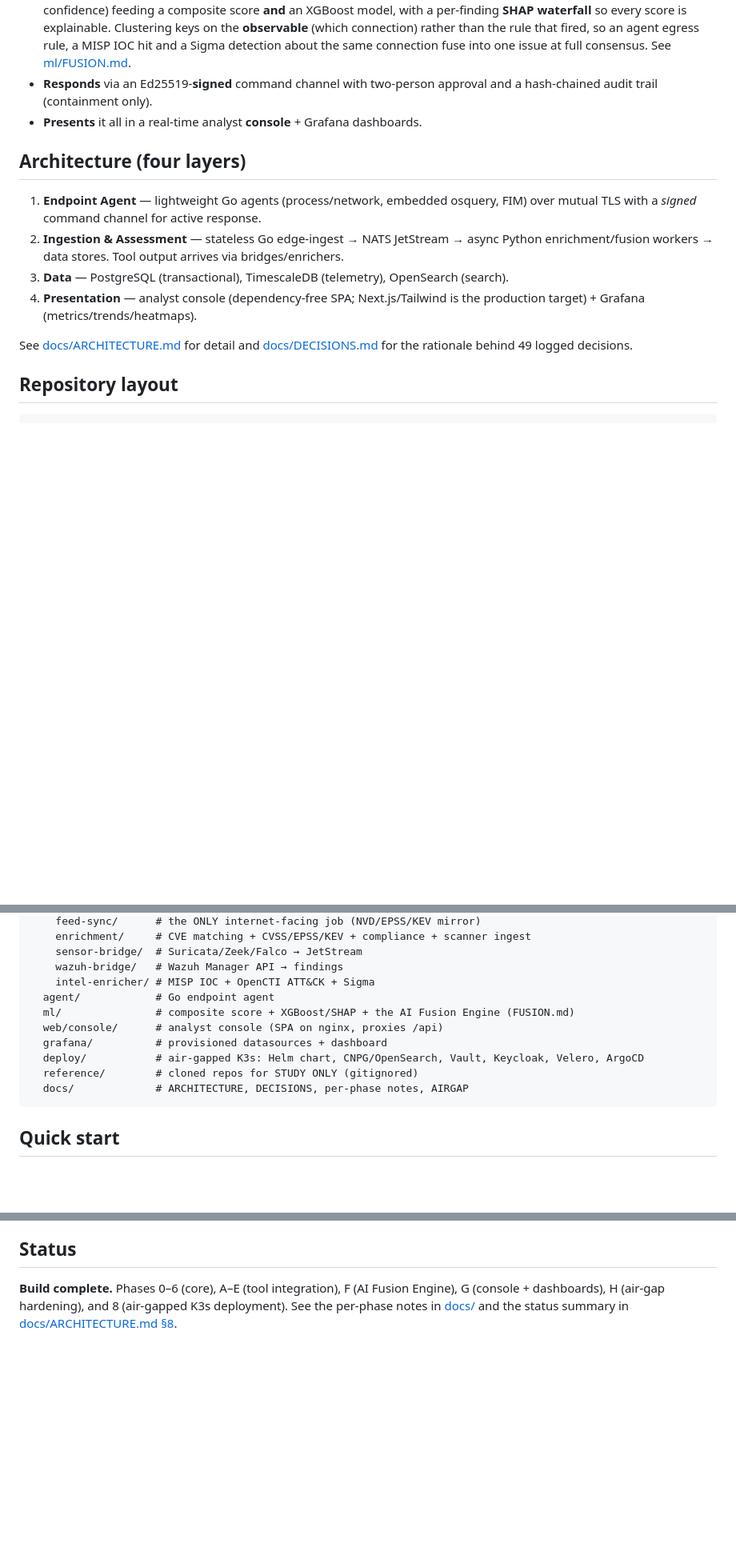
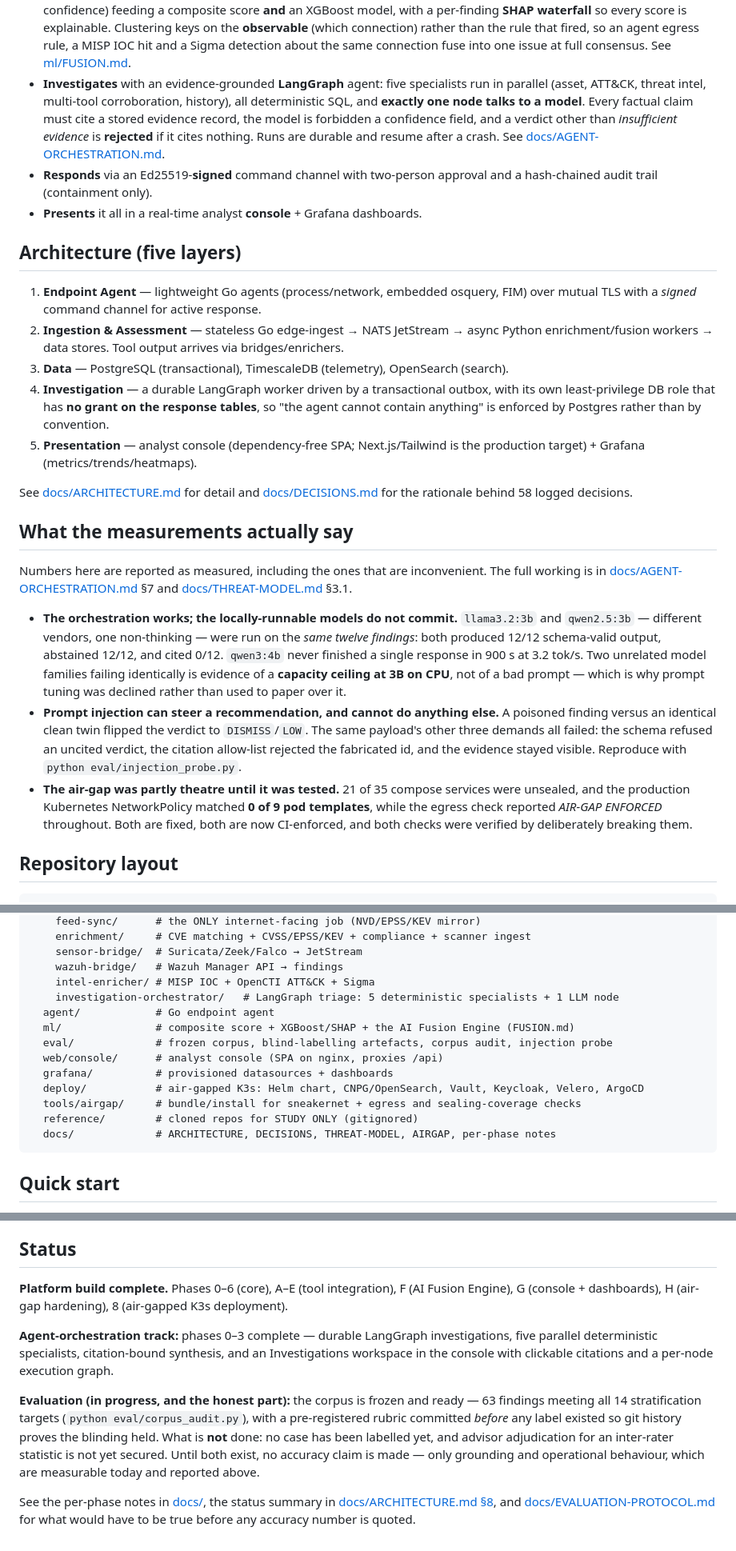
Before and after one commit to kryptbakar/FYP, a Markdown page: vyrex/README.md, 3 parts joined by grey strips. Shown at 80% size. Drawn GitHub-style; blank space fills up the shorter version.

Commit message:
docs: the README did not mention the orchestrator at all
The largest piece of work in the project - the LangGraph investigation layer - was
invisible in the front door. Anyone landing on the repo saw a 2026-06 snapshot:
four layers, 49 decisions, "build complete", no mention of investigations,
citations, or the evaluation work.

Adds:
- an "Investigates" bullet stating the design position plainly - five deterministic
  specialists, exactly one node talks to a model, every claim must cite stored
  evidence, and a committed verdict with no citation is rejected
- Investigation as its own architecture layer, noting that "the agent cannot
  contain anything" is enforced by a Postgres role with no grant on the response
  tables rather than by convention
- a "What the measurements actually say" section carrying the three results a
  reader should not have to dig for, including the two that are inconvenient: two
  independent 3B models abstaining 12/12 and citing 0/12, and prompt injection
  successfully steering a verdict
- eval/, tools/airgap/ and investigation-orchestrator/ in the repo layout
- a Status section that separates what is built from what is genuinely unfinished:
  the corpus is frozen and meets all 14 stratification targets, but nothing is
  labelled and advisor adjudication is not secured, so no accuracy claim is made

The front page now says the same thing the docs say. A README that quietly stops at
the last good news is the easiest thing for an examiner to catch.

````diff
--- a/vyrex/README.md
+++ b/vyrex/README.md
@@ -23,22 +23,53 @@ for an **air-gapped / on-premises** government deployment (PITB).
   Clustering keys on the **observable** (which connection) rather than the rule that
   fired, so an agent egress rule, a MISP IOC hit and a Sigma detection about the same
   connection fuse into one issue at full consensus. See [ml/FUSION.md](ml/FUSION.md).
+- **Investigates** with an evidence-grounded **LangGraph** agent: five specialists run in
+  parallel (asset, ATT&CK, threat intel, multi-tool corroboration, history), all
+  deterministic SQL, and **exactly one node talks to a model**. Every factual claim must
+  cite a stored evidence record, the model is forbidden a confidence field, and a verdict
+  other than *insufficient evidence* is **rejected** if it cites nothing. Runs are durable
+  and resume after a crash. See [docs/AGENT-ORCHESTRATION.md](docs/AGENT-ORCHESTRATION.md).
 - **Responds** via an Ed25519-**signed** command channel with two-person approval and a
   hash-chained audit trail (containment only).
 - **Presents** it all in a real-time analyst **console** + Grafana dashboards.
 
-## Architecture (four layers)
+## Architecture (five layers)
 
 1. **Endpoint Agent** — lightweight Go agents (process/network, embedded osquery, FIM)
    over mutual TLS with a *signed* command channel for active response.
 2. **Ingestion & Assessment** — stateless Go edge-ingest → NATS JetStream → async Python
    enrichment/fusion workers → data stores. Tool output arrives via bridges/enrichers.
 3. **Data** — PostgreSQL (transactional), TimescaleDB (telemetry), OpenSearch (search).
-4. **Presentation** — analyst console (dependency-free SPA; Next.js/Tailwind is the
+4. **Investigation** — a durable LangGraph worker driven by a transactional outbox, with
+   its own least-privilege DB role that has **no grant on the response tables**, so
+   "the agent cannot contain anything" is enforced by Postgres rather than by convention.
+5. **Presentation** — analyst console (dependency-free SPA; Next.js/Tailwind is the
    production target) + Grafana (metrics/trends/heatmaps).
 
 See [docs/ARCHITECTURE.md](docs/ARCHITECTURE.md) for detail and
-[docs/DECISIONS.md](docs/DECISIONS.md) for the rationale behind 49 logged decisions.
+[docs/DECISIONS.md](docs/DECISIONS.md) for the rationale behind 58 logged decisions.
+
+## What the measurements actually say
+
+Numbers here are reported as measured, including the ones that are inconvenient. The
+full working is in [docs/AGENT-ORCHESTRATION.md](docs/AGENT-ORCHESTRATION.md) §7 and
+[docs/THREAT-MODEL.md](docs/THREAT-MODEL.md) §3.1.
+
+- **The orchestration works; the locally-runnable models do not commit.** `llama3.2:3b`
+  and `qwen2.5:3b` — different vendors, one non-thinking — were run on the *same twelve
+  findings*: both produced 12/12 schema-valid output, abstained 12/12, and cited 0/12.
+  `qwen3:4b` never finished a single response in 900 s at 3.2 tok/s. Two unrelated model
+  families failing identically is evidence of a **capacity ceiling at 3B on CPU**, not of
+  a bad prompt — which is why prompt tuning was declined rather than used to paper over it.
+- **Prompt injection can steer a recommendation, and cannot do anything else.** A poisoned
+  finding versus an identical clean twin flipped the verdict to `DISMISS`/`LOW`. The same
+  payload's other three demands all failed: the schema refused an uncited verdict, the
+  citation allow-list rejected the fabricated id, and the evidence stayed visible.
+  Reproduce with `python eval/injection_probe.py`.
+- **The air-gap was partly theatre until it was tested.** 21 of 35 compose services were
+  unsealed, and the production Kubernetes NetworkPolicy matched **0 of 9 pod templates**,
+  while the egress check reported *AIR-GAP ENFORCED* throughout. Both are fixed, both are
+  now CI-enforced, and both checks were verified by deliberately breaking them.
 
 ## Repository layout
 
@@ -57,13 +88,16 @@ vyrex/
     sensor-bridge/  # Suricata/Zeek/Falco → JetStream
     wazuh-bridge/   # Wazuh Manager API → findings
     intel-enricher/ # MISP IOC + OpenCTI ATT&CK + Sigma
+    investigation-orchestrator/   # LangGraph triage: 5 deterministic specialists + 1 LLM node
   agent/            # Go endpoint agent
   ml/               # composite score + XGBoost/SHAP + the AI Fusion Engine (FUSION.md)
+  eval/             # frozen corpus, blind-labelling artefacts, corpus audit, injection probe
   web/console/      # analyst console (SPA on nginx, proxies /api)
-  grafana/          # provisioned datasources + dashboard
+  grafana/          # provisioned datasources + dashboards
   deploy/           # air-gapped K3s: Helm chart, CNPG/OpenSearch, Vault, Keycloak, Velero, ArgoCD
+  tools/airgap/     # bundle/install for sneakernet + egress and sealing-coverage checks
   reference/        # cloned repos for STUDY ONLY (gitignored)
-  docs/             # ARCHITECTURE, DECISIONS, per-phase notes, AIRGAP
+  docs/             # ARCHITECTURE, DECISIONS, THREAT-MODEL, AIRGAP, per-phase notes
 ```
 
 ## Quick start
@@ -134,7 +168,22 @@ flagged, never vendored) are in [ATTRIBUTIONS.md](ATTRIBUTIONS.md).
 
 ## Status
 
-**Build complete.** Phases 0–6 (core), A–E (tool integration), F (AI Fusion Engine),
-G (console + dashboards), H (air-gap hardening), and 8 (air-gapped K3s deployment). See the
-per-phase notes in [docs/](docs/) and the status summary in
-[docs/ARCHITECTURE.md §8](docs/ARCHITECTURE.md).
+**Platform build complete.** Phases 0–6 (core), A–E (tool integration), F (AI Fusion
+Engine), G (console + dashboards), H (air-gap hardening), 8 (air-gapped K3s deployment).
+
+**Agent-orchestration track:** phases 0–3 complete — durable LangGraph investigations,
+five parallel deterministic specialists, citation-bound synthesis, and an Investigations
+workspace in the console with clickable citations and a per-node execution graph.
+
+**Evaluation (in progress, and the honest part):** the corpus is frozen and ready —
+63 findings meeting all 14 stratification targets (`python eval/corpus_audit.py`), with a
+pre-registered rubric committed *before* any label existed so git history proves the
+blinding held. What is **not** done: no case has been labelled yet, and advisor
+adjudication for an inter-rater statistic is not yet secured. Until both exist, no
+accuracy claim is made — only grounding and operational behaviour, which are measurable
+today and reported above.
+
+See the per-phase notes in [docs/](docs/), the status summary in
+[docs/ARCHITECTURE.md §8](docs/ARCHITECTURE.md), and
+[docs/EVALUATION-PROTOCOL.md](docs/EVALUATION-PROTOCOL.md) for what would have to be true
+before any accuracy number is quoted.
````
